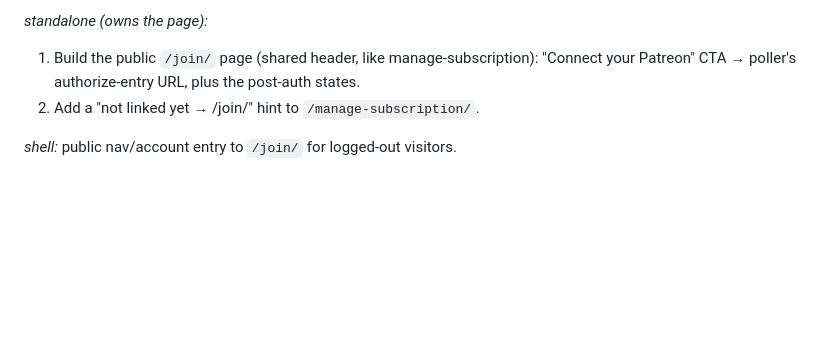
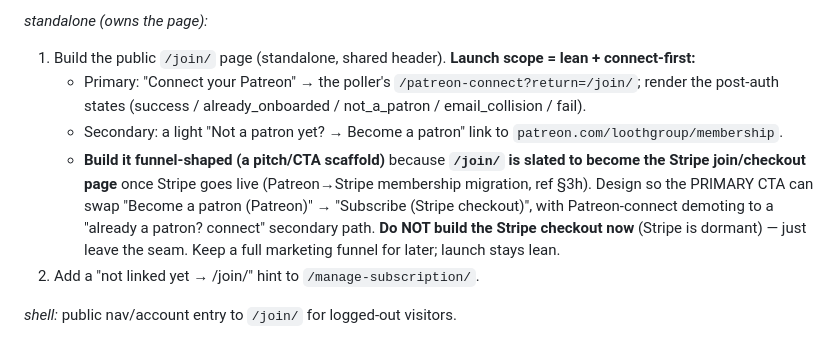
Before and after one commit to iandavlin/looth-platform, a Markdown page: docs/STRANGLER-COORDINATION.md, the part around the change. GitHub-like rendering; blank space fills up the shorter version.

Commit message:
coord: §3n /join/ is the future Stripe join page — build evolution-ready
/join/ launch scope = lean + connect-first (Patreon connect + a light become-a-patron
link). Build funnel-shaped because /join/ becomes the Stripe join/checkout page when
Stripe goes live (Patreon->Stripe migration, §3h): primary CTA swaps Patreon->Stripe,
Patreon-connect demotes to secondary. No Stripe checkout now (dormant) — leave the seam.

Co-Authored-By: Claude Opus 4.8 (1M context) <noreply@anthropic.com>

```diff
--- a/docs/STRANGLER-COORDINATION.md
+++ b/docs/STRANGLER-COORDINATION.md
@@ -1047,8 +1047,17 @@ in the strangled stack while the account-creation engine stays in WP.
    passes back (success / not-a-patron / already-onboarded).
 
 *standalone (owns the page):*
-1. Build the public `/join/` page (shared header, like manage-subscription): "Connect your
-   Patreon" CTA → poller's authorize-entry URL, plus the post-auth states.
+1. Build the public `/join/` page (standalone, shared header). **Launch scope = lean + connect-first:**
+   - Primary: "Connect your Patreon" → the poller's `/patreon-connect?return=/join/`; render the
+     post-auth states (success / already_onboarded / not_a_patron / email_collision / fail).
+   - Secondary: a light "Not a patron yet? → Become a patron" link to
+     `patreon.com/loothgroup/membership`.
+   - **Build it funnel-shaped (a pitch/CTA scaffold)** because **`/join/` is slated to become the
+     Stripe join/checkout page** once Stripe goes live (Patreon→Stripe membership migration, ref
+     §3h). Design so the PRIMARY CTA can swap "Become a patron (Patreon)" → "Subscribe (Stripe
+     checkout)", with Patreon-connect demoting to a "already a patron? connect" secondary path.
+     **Do NOT build the Stripe checkout now** (Stripe is dormant) — just leave the seam. Keep a
+     full marketing funnel for later; launch stays lean.
 2. Add a "not linked yet → /join/" hint to `/manage-subscription/`.
 
 *shell:* public nav/account entry to `/join/` for logged-out visitors.
```
